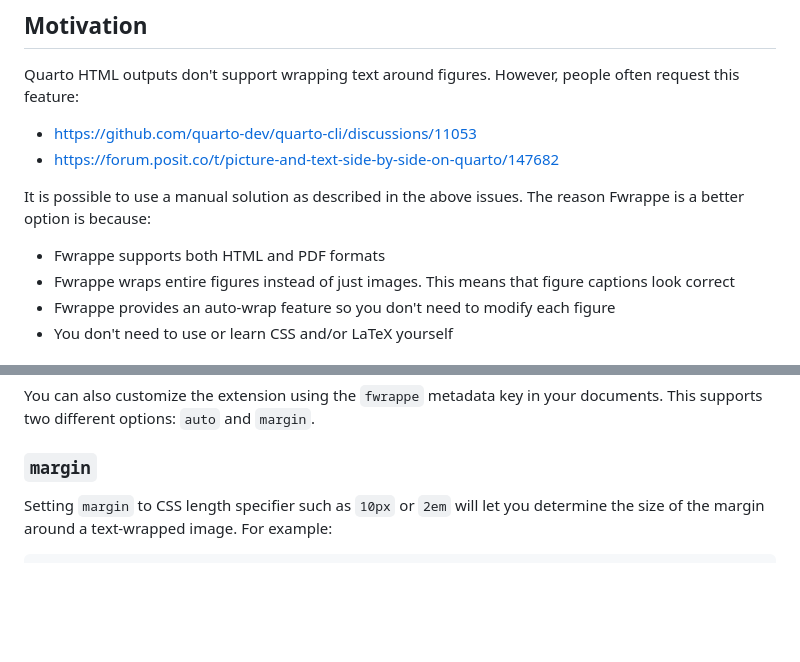
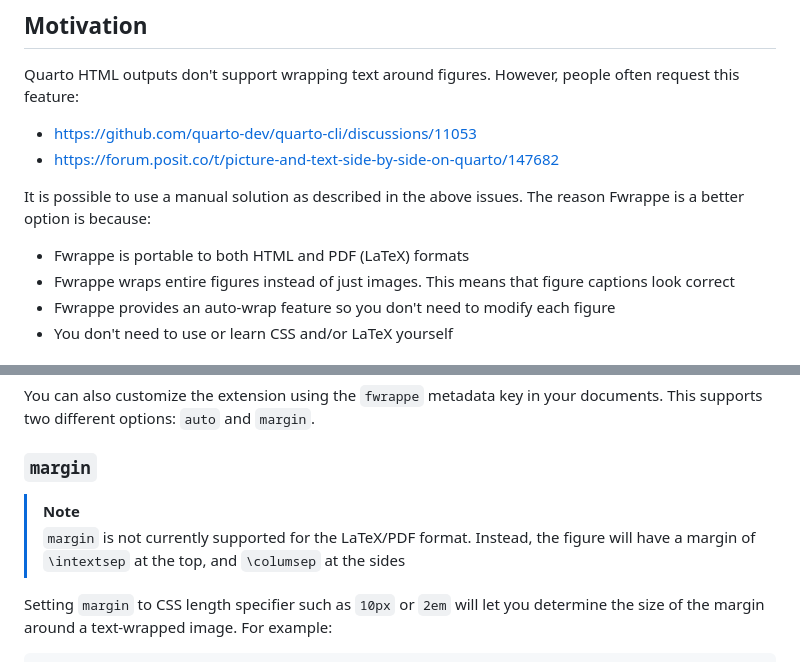
Before and after one commit to multimeric/Fwrappe, a Markdown page: README.md, 2 parts joined by grey strips. GitHub-like rendering; blank space fills up the shorter version.

Commit message:
Explain the margin is not yet implemented

````diff
--- a/README.md
+++ b/README.md
@@ -13,7 +13,7 @@ However, people often request this feature:
 It is possible to use a manual solution as described in the above issues.
 The reason Fwrappe is a better option is because:
 
-- Fwrappe supports both HTML and PDF formats
+- Fwrappe is portable to both HTML and PDF (LaTeX) formats
 - Fwrappe wraps entire figures instead of just images. This means that figure captions look correct
 - Fwrappe provides an auto-wrap feature so you don't need to modify each figure
 - You don't need to use or learn CSS and/or LaTeX yourself
@@ -53,6 +53,9 @@ This supports two different options: `auto` and `margin`.
 
 ### `margin`
 
+> [!NOTE]
+> `margin` is not currently supported for the LaTeX/PDF format. Instead, the figure will have a margin of `\intextsep` at the top, and `\columsep` at the sides
+
 Setting `margin` to CSS length specifier such as `10px` or `2em` will let you determine the size of the margin around a text-wrapped image. For example:
 ```
 ---
````
